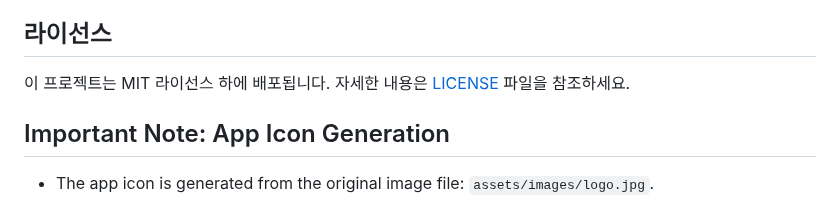
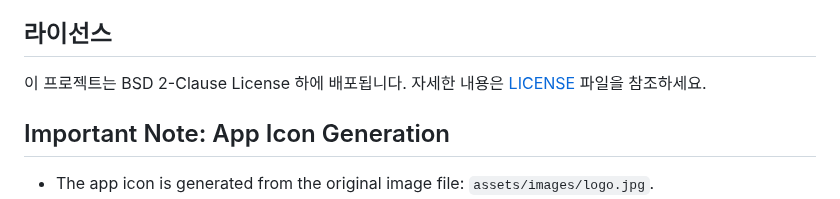
Before and after one commit to KyleJeong/MyBiblePencil, a Markdown page: README.md, the part around the change. Drawn GitHub-style.

Commit message:
README: 라이선스 표기를 BSD 2-Clause License로 수정

```diff
--- a/README.md
+++ b/README.md
@@ -110,7 +110,7 @@ lib/
 
 ## 라이선스
 
-이 프로젝트는 MIT 라이선스 하에 배포됩니다. 자세한 내용은 [LICENSE](LICENSE) 파일을 참조하세요.
+이 프로젝트는 BSD 2-Clause License 하에 배포됩니다. 자세한 내용은 [LICENSE](LICENSE) 파일을 참조하세요.
 
 ## Important Note: App Icon Generation
 
```
